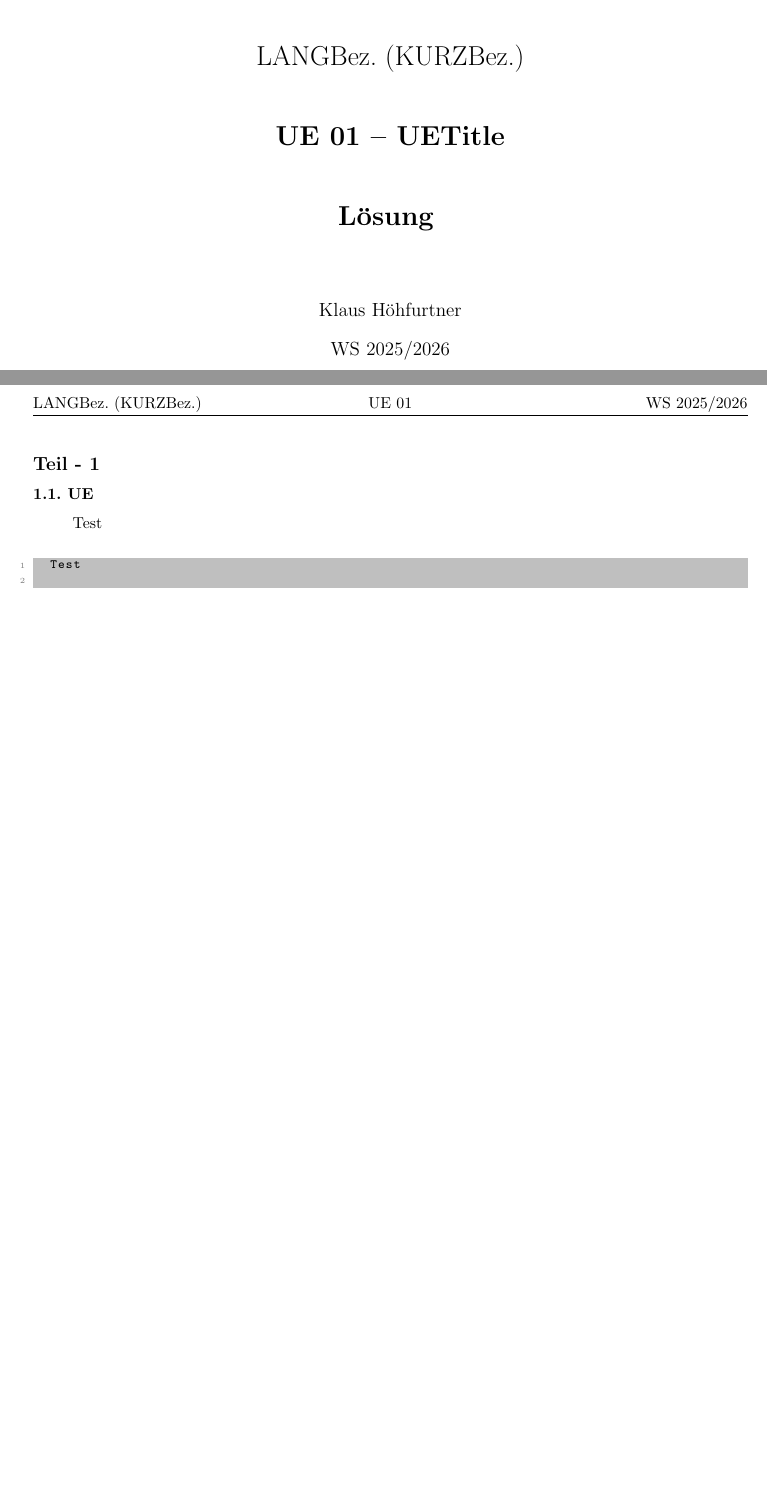
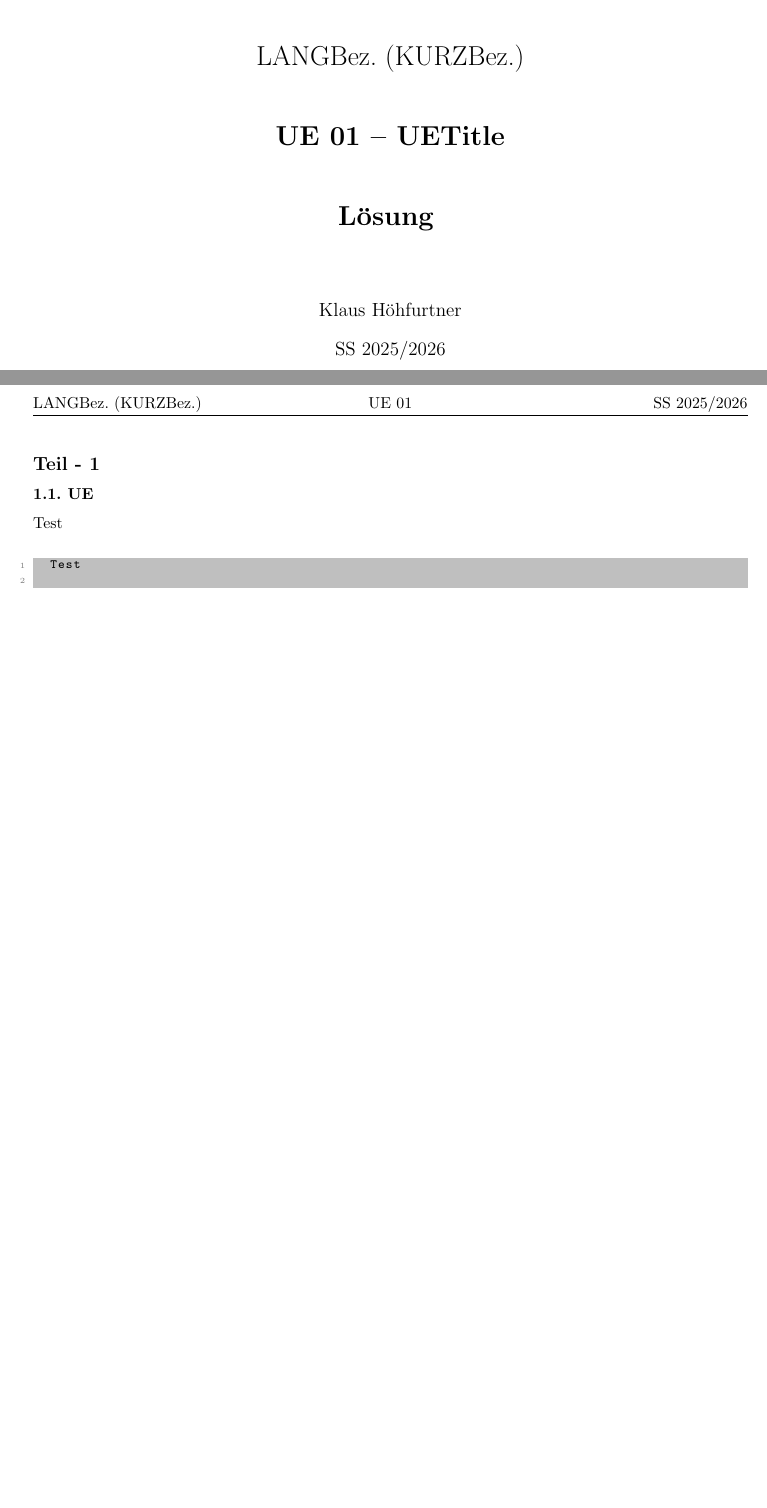
Before and after one commit to GucciKlaus/latex-ue-template, a LaTeX document (main.tex): two parts of pages 1 and 3 of 3, joined at a grey line, cut so that both start at the same text, the shorter picture padded with empty space. Compiled offline with pdfLaTeX.

Commit message:
Fix Footer und SS Aktualisierung

```diff
--- a/main.tex
+++ b/main.tex
@@ -10,6 +10,10 @@
 \usepackage[ngerman]{babel}
 \usepackage{xcolor}
 \usepackage{listings}
+
+\renewenvironment{quote}
+{\list{}{\leftmargin=0pt \rightmargin=0pt}\item\relax}
+{\endlist}
 
 
 
@@ -37,7 +41,7 @@
 
 \newcommand{\LVA}{LANGBez.}
 \newcommand{\LVAKURZ}{KURZBez.}
-\newcommand{\SEMESTER}{WS 2025/2026}
+\newcommand{\SEMESTER}{SS 2025/2026}
 \newcommand{\UELABEL}{UE 01}
 \newcommand{\UETITLE}{UETitle}
 \newcommand{\AUTHOR}{Klaus Höhfurtner}
@@ -51,6 +55,7 @@
 	\pagestyle{fancy}
 
 	\maketitle
+	\thispagestyle{empty}
 
 	\tikz [remember picture, overlay]
 	\node [shift={(3.7cm,-4cm)}] at (current page.north west)
```
Also changed, not shown: main.pdf, main.tex (1 more changed lines).
